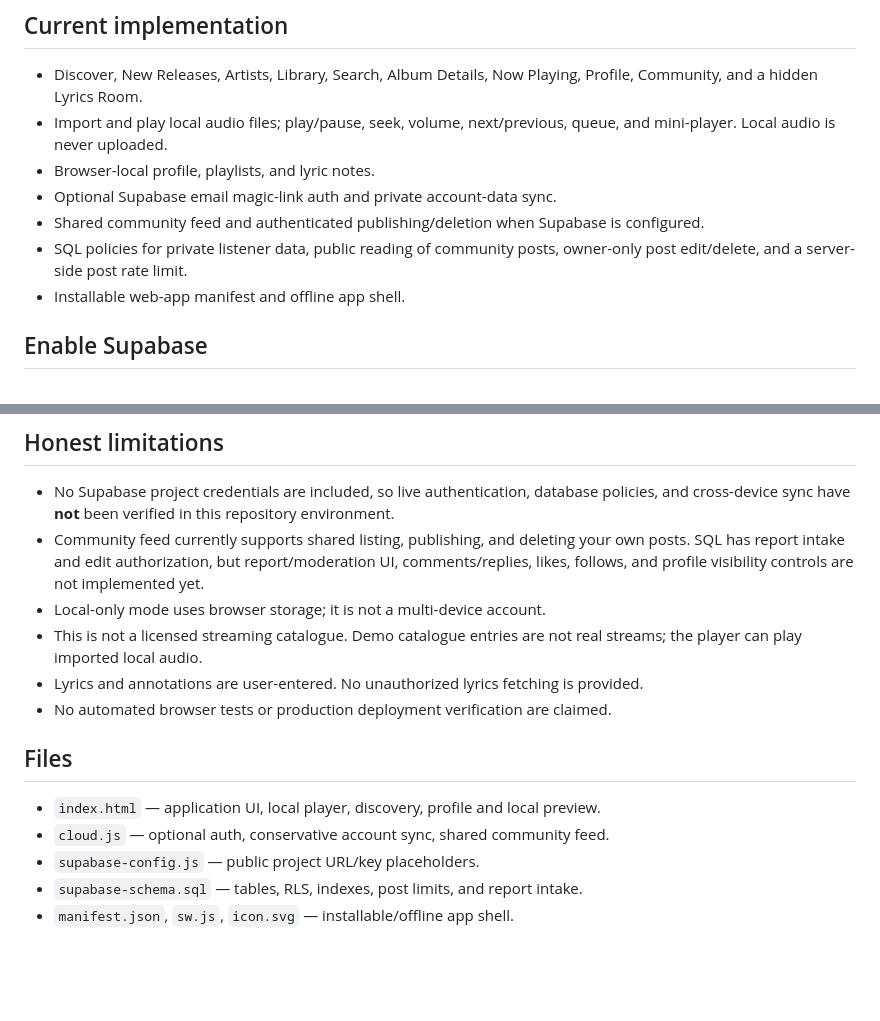
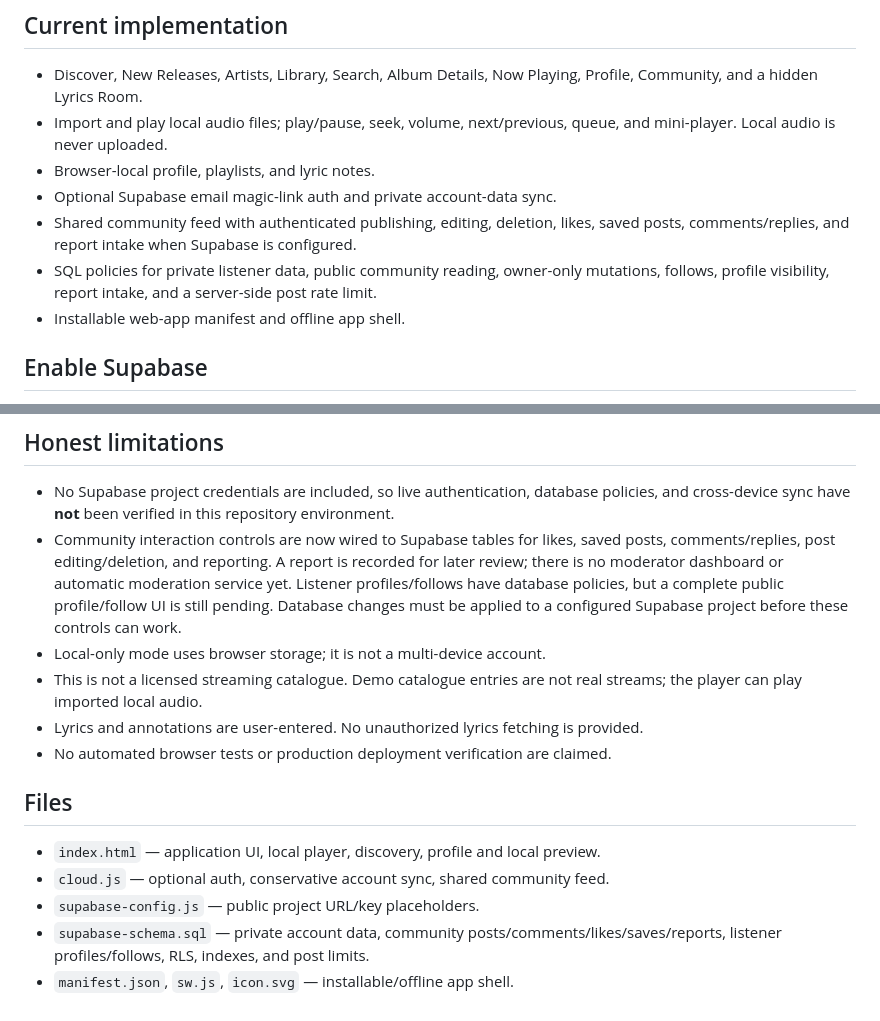
Before and after one commit to Wolblack/Trapfarsi, a Markdown page: README.md, 2 parts joined by grey strips. GitHub-like rendering; blank space fills up the shorter version.

Commit message:
Document current shared community implementation and setup limits

```diff
--- a/README.md
+++ b/README.md
@@ -18,8 +18,8 @@ Open http://localhost:8080. Installable/offline behavior requires HTTPS or local
 - Import and play local audio files; play/pause, seek, volume, next/previous, queue, and mini-player. Local audio is never uploaded.
 - Browser-local profile, playlists, and lyric notes.
 - Optional Supabase email magic-link auth and private account-data sync.
-- Shared community feed and authenticated publishing/deletion when Supabase is configured.
-- SQL policies for private listener data, public reading of community posts, owner-only post edit/delete, and a server-side post rate limit.
+- Shared community feed with authenticated publishing, editing, deletion, likes, saved posts, comments/replies, and report intake when Supabase is configured.
+- SQL policies for private listener data, public community reading, owner-only mutations, follows, profile visibility, report intake, and a server-side post rate limit.
 - Installable web-app manifest and offline app shell.
 
 ## Enable Supabase
@@ -43,7 +43,7 @@ Open http://localhost:8080. Installable/offline behavior requires HTTPS or local
 ## Honest limitations
 
 - No Supabase project credentials are included, so live authentication, database policies, and cross-device sync have **not** been verified in this repository environment.
-- Community feed currently supports shared listing, publishing, and deleting your own posts. SQL has report intake and edit authorization, but report/moderation UI, comments/replies, likes, follows, and profile visibility controls are not implemented yet.
+- Community interaction controls are now wired to Supabase tables for likes, saved posts, comments/replies, post editing/deletion, and reporting. A report is recorded for later review; there is no moderator dashboard or automatic moderation service yet. Listener profiles/follows have database policies, but a complete public profile/follow UI is still pending. Database changes must be applied to a configured Supabase project before these controls can work.
 - Local-only mode uses browser storage; it is not a multi-device account.
 - This is not a licensed streaming catalogue. Demo catalogue entries are not real streams; the player can play imported local audio.
 - Lyrics and annotations are user-entered. No unauthorized lyrics fetching is provided.
@@ -54,5 +54,5 @@ Open http://localhost:8080. Installable/offline behavior requires HTTPS or local
 - `index.html` — application UI, local player, discovery, profile and local preview.
 - `cloud.js` — optional auth, conservative account sync, shared community feed.
 - `supabase-config.js` — public project URL/key placeholders.
-- `supabase-schema.sql` — tables, RLS, indexes, post limits, and report intake.
+- `supabase-schema.sql` — private account data, community posts/comments/likes/saves/reports, listener profiles/follows, RLS, indexes, and post limits.
 - `manifest.json`, `sw.js`, `icon.svg` — installable/offline app shell.
```
